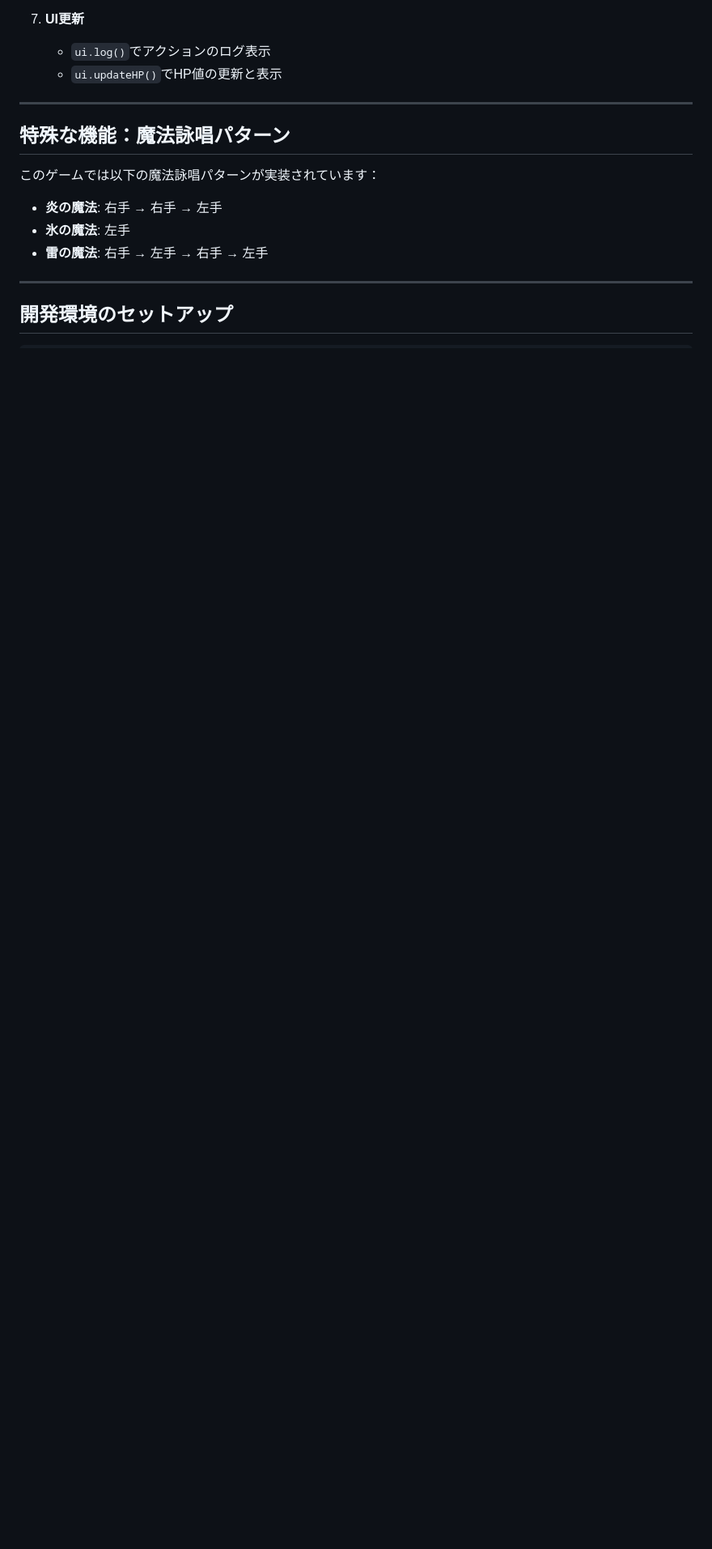
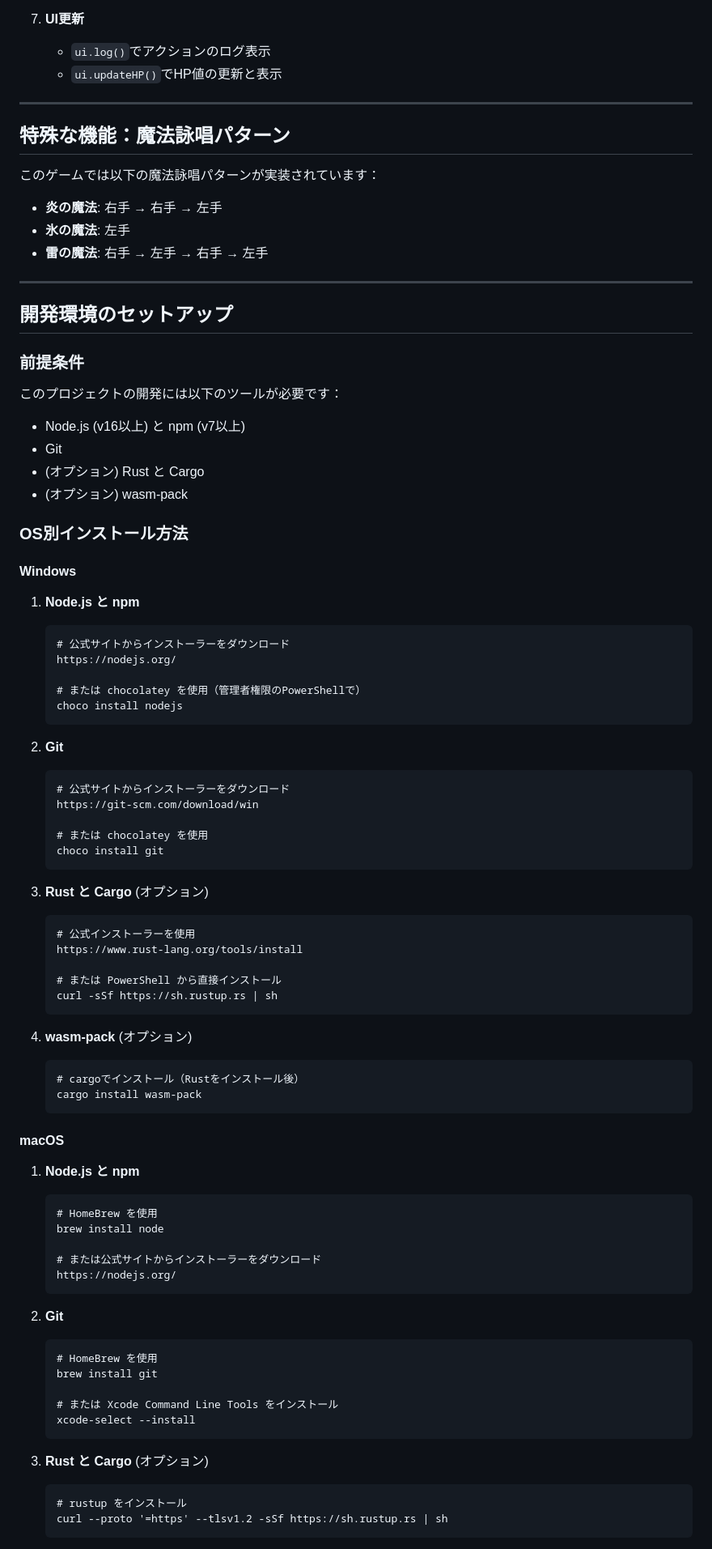
Before and after one commit to NPO-OpenCoralNetwork/p_school, a Markdown page: README.md, the part around the change printed below. Shown: that part at 81% size. GitHub-like rendering; blank space fills up the shorter version.

````diff
--- a/README.md
+++ b/README.md
@@ -155,3 +155,75 @@ my-blocks-game/
 
 ## 開発環境のセットアップ
 
+### 前提条件
+
+このプロジェクトの開発には以下のツールが必要です：
+
+- Node.js (v16以上) と npm (v7以上)
+- Git
+- (オプション) Rust と Cargo
+- (オプション) wasm-pack
+
+### OS別インストール方法
+
+#### Windows
+
+1. **Node.js と npm**
+   ```
+   # 公式サイトからインストーラーをダウンロード
+   https://nodejs.org/
+
+   # または chocolatey を使用（管理者権限のPowerShellで）
+   choco install nodejs
+   ```
+
+2. **Git**
+   ```
+   # 公式サイトからインストーラーをダウンロード
+   https://git-scm.com/download/win
+
+   # または chocolatey を使用
+   choco install git
+   ```
+
+3. **Rust と Cargo** (オプション)
+   ```
+   # 公式インストーラーを使用
+   https://www.rust-lang.org/tools/install
+
+   # または PowerShell から直接インストール
+   curl -sSf https://sh.rustup.rs | sh
+   ```
+
+4. **wasm-pack** (オプション)
+   ```
+   # cargoでインストール（Rustをインストール後）
+   cargo install wasm-pack
+   ```
+
+#### macOS
+
+1. **Node.js と npm**
+   ```
+   # HomeBrew を使用
+   brew install node
+
+   # または公式サイトからインストーラーをダウンロード
+   https://nodejs.org/
+   ```
+
+2. **Git**
+   ```
+   # HomeBrew を使用
+   brew install git
+
+   # または Xcode Command Line Tools をインストール
+   xcode-select --install
+   ```
+
+3. **Rust と Cargo** (オプション)
+   ```
+   # rustup をインストール
+   curl --proto '=https' --tlsv1.2 -sSf https://sh.rustup.rs | sh
+   ```
+
````
Also changed, not shown: other parts of README.md (+63 -2 lines).
